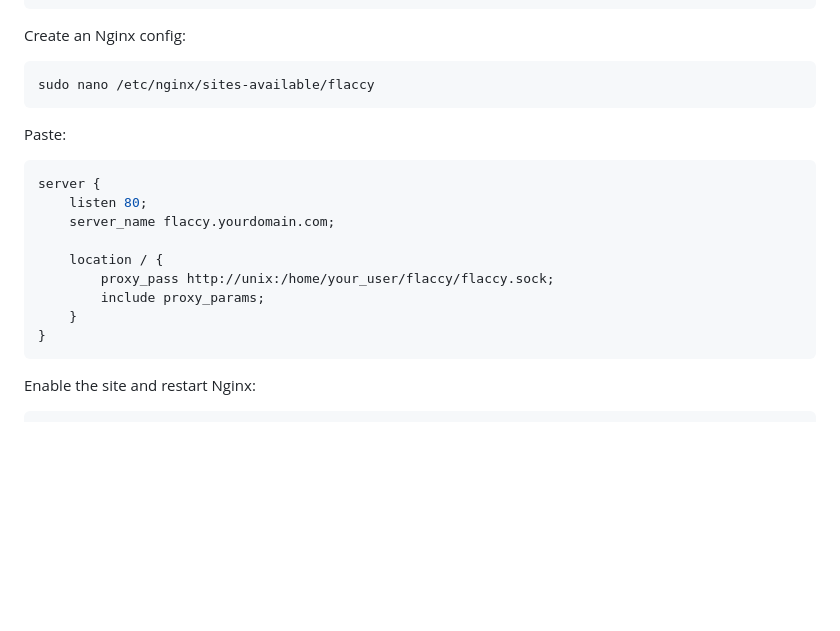
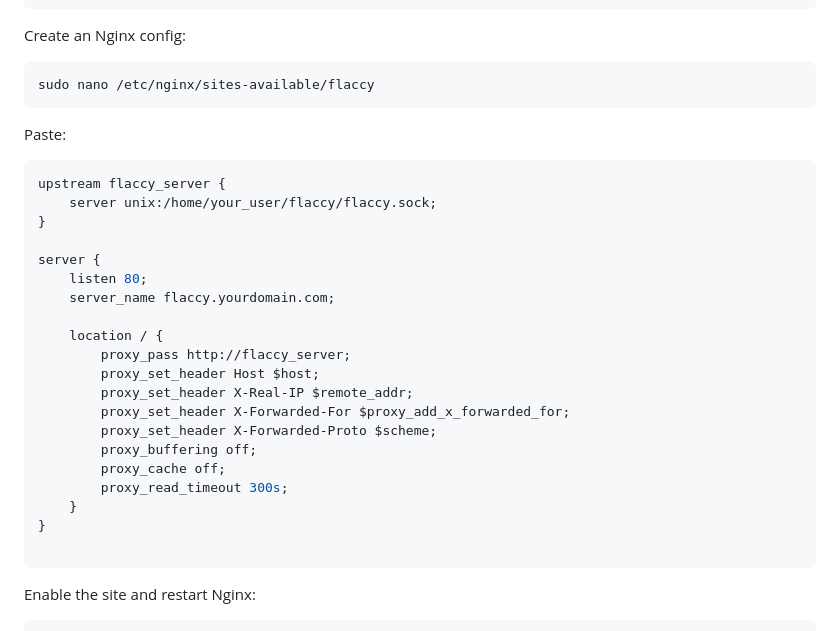
Before and after one commit to winters27/Flaccy, a Markdown page: README.md, the part around the change. GitHub-like rendering; blank space fills up the shorter version.

````diff
--- a/README.md
+++ b/README.md
@@ -116,15 +116,26 @@ sudo nano /etc/nginx/sites-available/flaccy
 Paste:
 
 ```nginx
+upstream flaccy_server {
+    server unix:/home/your_user/flaccy/flaccy.sock;
+}
+
 server {
     listen 80;
     server_name flaccy.yourdomain.com;
 
     location / {
-        proxy_pass http://unix:/home/your_user/flaccy/flaccy.sock;
-        include proxy_params;
+        proxy_pass http://flaccy_server;
+        proxy_set_header Host $host;
+        proxy_set_header X-Real-IP $remote_addr;
+        proxy_set_header X-Forwarded-For $proxy_add_x_forwarded_for;
+        proxy_set_header X-Forwarded-Proto $scheme;
+        proxy_buffering off;
+        proxy_cache off;
+        proxy_read_timeout 300s;
     }
 }
+
 ```
 
 Enable the site and restart Nginx:
````
